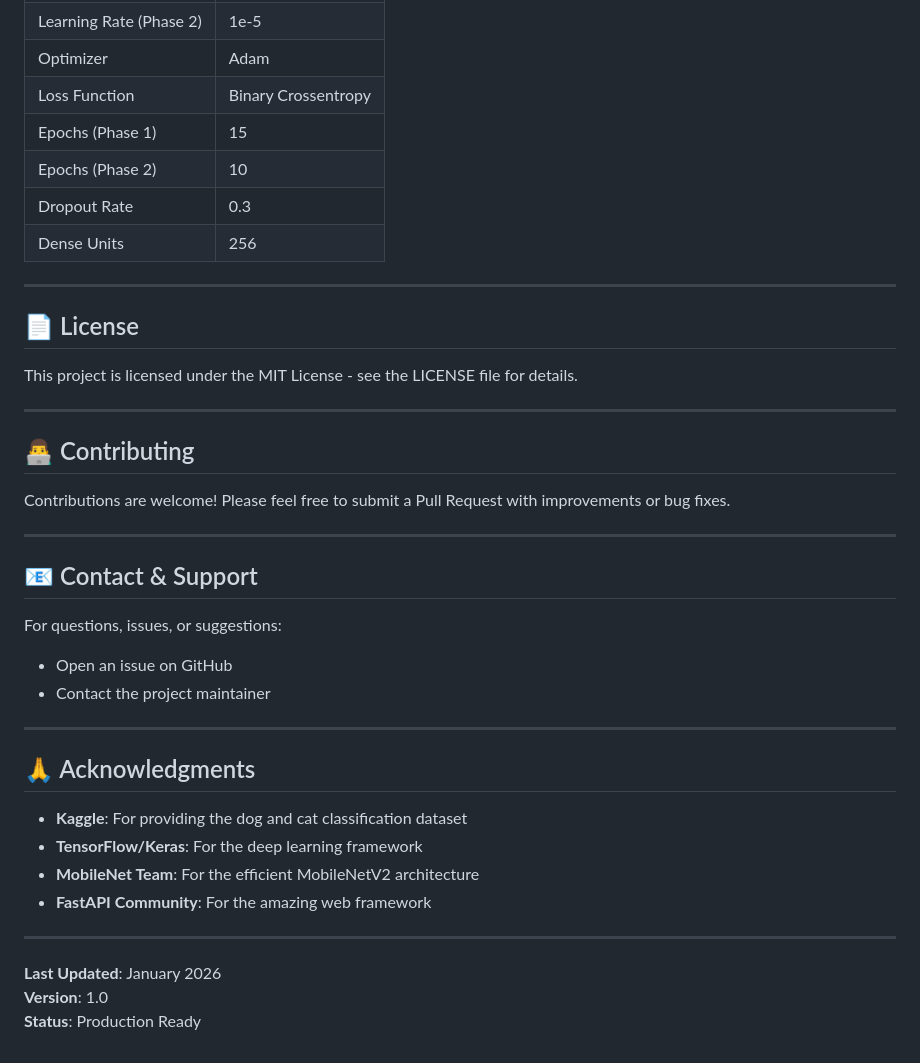
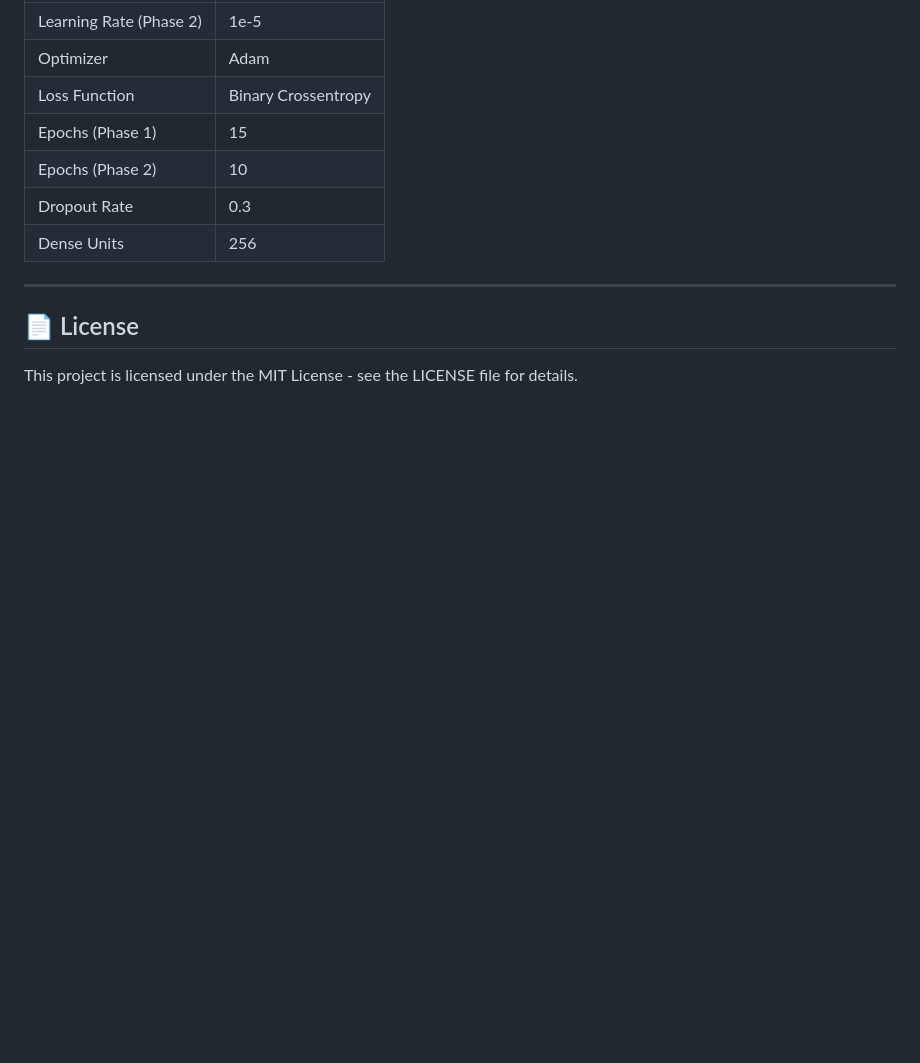
Before and after one commit to kajanthann/Cat_Dog_Classification_UsingML, a Markdown page: README.md, the part around the change. Rendered like a GitHub page; blank space fills up the shorter version.

```diff
--- a/README.md
+++ b/README.md
@@ -496,32 +496,3 @@ docker run -p 8000:8000 dogvscat:latest
 ## 📄 License
 
 This project is licensed under the MIT License - see the LICENSE file for details.
-
----
-
-## 👨‍💻 Contributing
-
-Contributions are welcome! Please feel free to submit a Pull Request with improvements or bug fixes.
-
----
-
-## 📧 Contact & Support
-
-For questions, issues, or suggestions:
-- Open an issue on GitHub
-- Contact the project maintainer
-
----
-
-## 🙏 Acknowledgments
-
-- **Kaggle**: For providing the dog and cat classification dataset
-- **TensorFlow/Keras**: For the deep learning framework
-- **MobileNet Team**: For the efficient MobileNetV2 architecture
-- **FastAPI Community**: For the amazing web framework
-
----
-
-**Last Updated**: January 2026
-**Version**: 1.0
-**Status**: Production Ready
```
